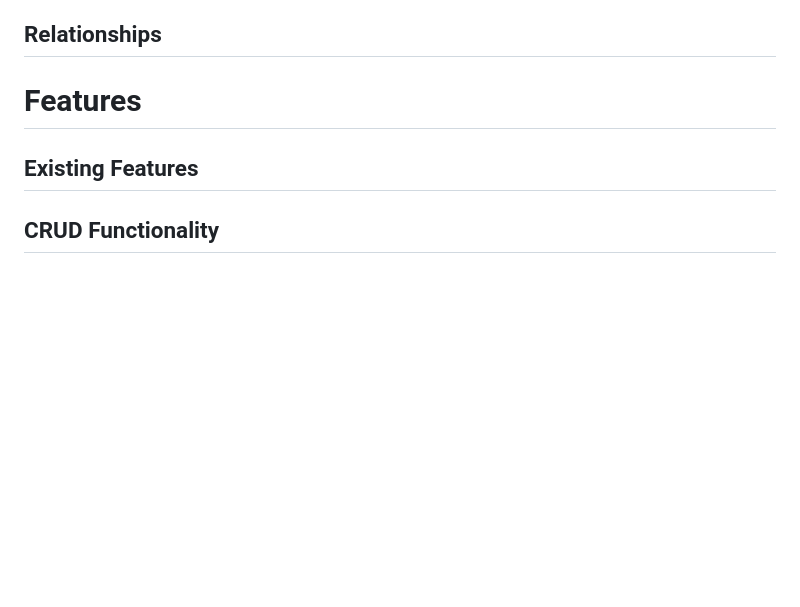
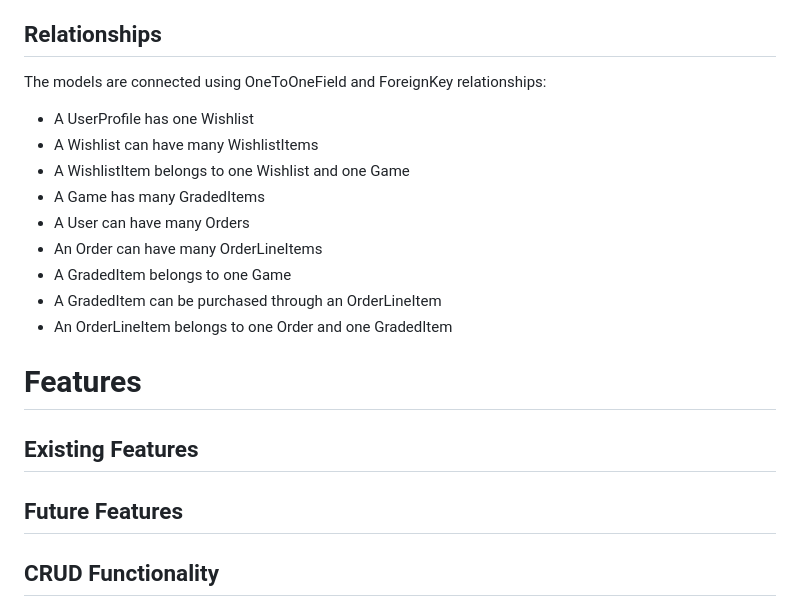
Before and after one commit to N-Smillie/retro-store-project, a Markdown page: README.md, the part around one of its changes. Rendered like a GitHub page; blank space fills up the shorter version.

```diff
--- a/README.md
+++ b/README.md
@@ -127,10 +186,22 @@ Game cover images are used in the store page and game detail page for recognisab
 
 ## Relationships
+The models are connected using OneToOneField and ForeignKey relationships:
+
+* A UserProfile has one Wishlist
+* A Wishlist can have many WishlistItems
+* A WishlistItem belongs to one Wishlist and one Game
+* A Game has many GradedItems
+* A User can have many Orders
+* An Order can have many OrderLineItems
+* A GradedItem belongs to one Game
+* A GradedItem can be purchased through an OrderLineItem
+* An OrderLineItem belongs to one Order and one GradedItem
 
 
 # Features
 ## Existing Features
 
+## Future Features
 
 ## CRUD Functionality
 **Create:**
```
Also changed, not shown: other parts of README.md (+60 -1 lines).
